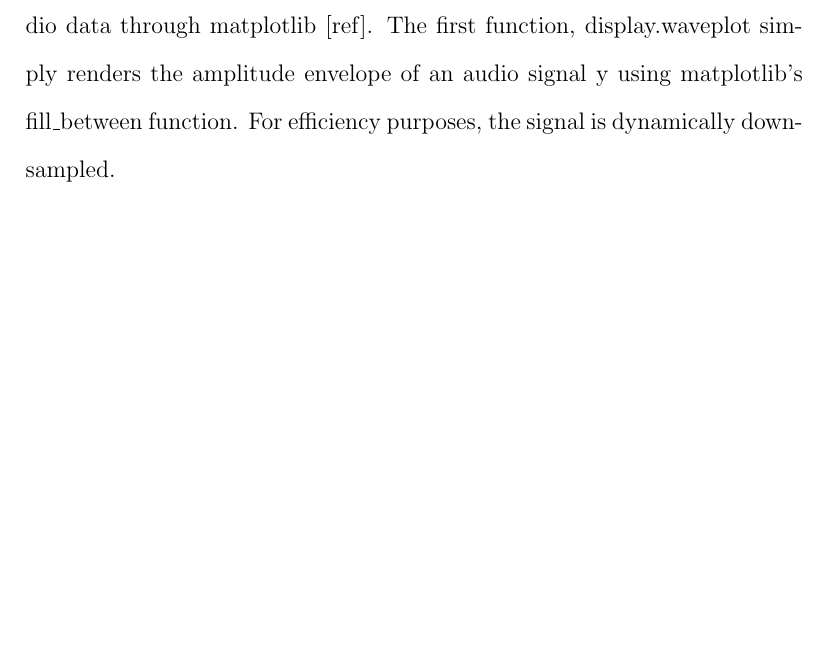
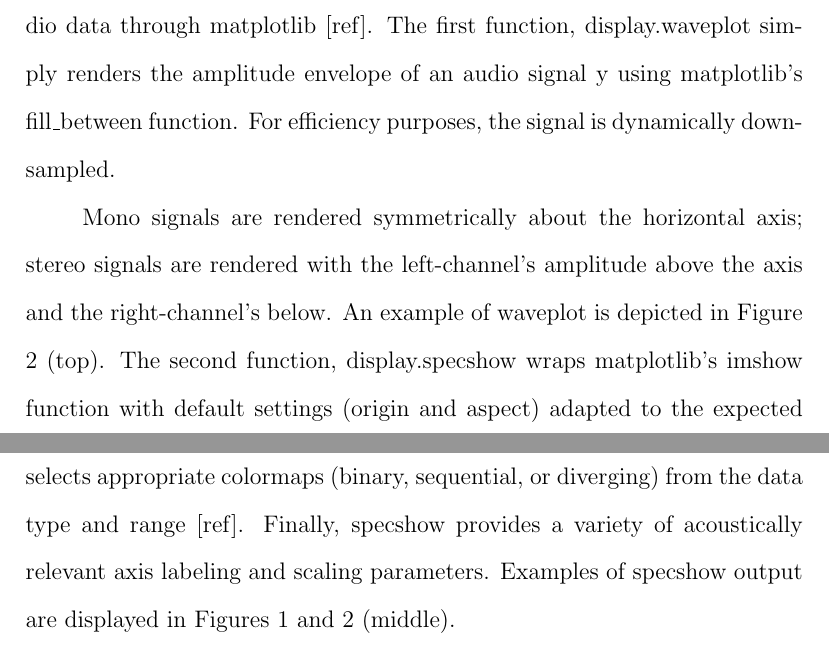
Before and after one commit to TheChanRProject/Senior-Thesis, a LaTeX thesis (report/tex/main.tex, which reads report/tex/chapters/librosa/librosa.tex): part of page 15 of 23 before the commit and two parts of pages 15 and 16 of 24 after it, the two joined at a grey line, cut so that both start at the same text, the shorter picture padded with empty space. Compiled offline with pdfLaTeX.

Commit message:
Adding edits

```diff
--- a/report/tex/chapters/librosa/librosa.tex
+++ b/report/tex/chapters/librosa/librosa.tex
@@ -61,3 +61,5 @@ Spectral representations are the distributions of energy over a set of frequenci
 \end{flushleft}
 
 The display module provides simple interfaces to visually render audio data through matplotlib [ref]. The first function, display.waveplot simply renders the amplitude envelope of an audio signal y using matplotlib’s fill\_between function. For efficiency purposes, the signal is dynamically down-sampled.
+\par
+Mono signals are rendered symmetrically about the horizontal axis; stereo signals are rendered with the left-channel’s amplitude above the axis and the right-channel’s below. An example of waveplot is depicted in Figure 2 (top). The second function, display.specshow wraps matplotlib’s imshow function with default settings (origin and aspect) adapted to the expected defaults for visualizing spectrograms. Additionally, specshow dynamically selects appropriate colormaps (binary, sequential, or diverging) from the data type and range [ref]. Finally, specshow provides a variety of acoustically relevant axis labeling and scaling parameters. Examples of specshow output are displayed in Figures 1 and 2 (middle).
```
Also changed, not shown: report/tex/main.pdf, 3 other files.
